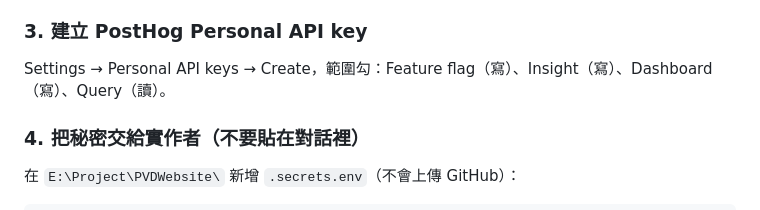
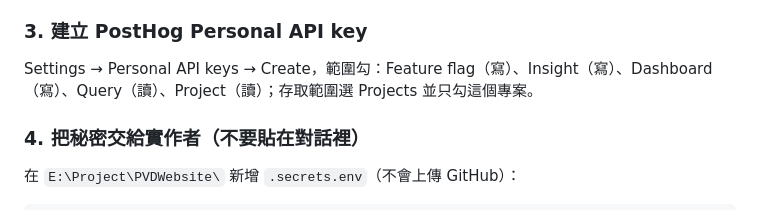
Before and after one commit to shien091090/Website_PVD_Project, a Markdown page: docs/部署說明.md, the part around the change. Rendered like a GitHub page.

Commit message:
[docs] [PVD網站] 部署說明補上PostHog金鑰需要讀取專案的權限
Co-Authored-By: Claude Opus 5.5 <noreply@anthropic.com>
Claude-Session: https://claude.ai/code/session_01PXA2a1UjC4EbVMyWxtQd1U

```diff
--- a/docs/部署說明.md
+++ b/docs/部署說明.md
@@ -18,7 +18,7 @@ My Profile → API Tokens → Create Token → Create Custom Token，權限：
 - Account → Access: Apps and Policies → Edit
 
 ### 3. 建立 PostHog Personal API key
-Settings → Personal API keys → Create，範圍勾：Feature flag（寫）、Insight（寫）、Dashboard（寫）、Query（讀）。
+Settings → Personal API keys → Create，範圍勾：Feature flag（寫）、Insight（寫）、Dashboard（寫）、Query（讀）、Project（讀）；存取範圍選 Projects 並只勾這個專案。
 
 ### 4. 把秘密交給實作者（不要貼在對話裡）
 在 `E:\Project\PVDWebsite\` 新增 `.secrets.env`（不會上傳 GitHub）：
```
